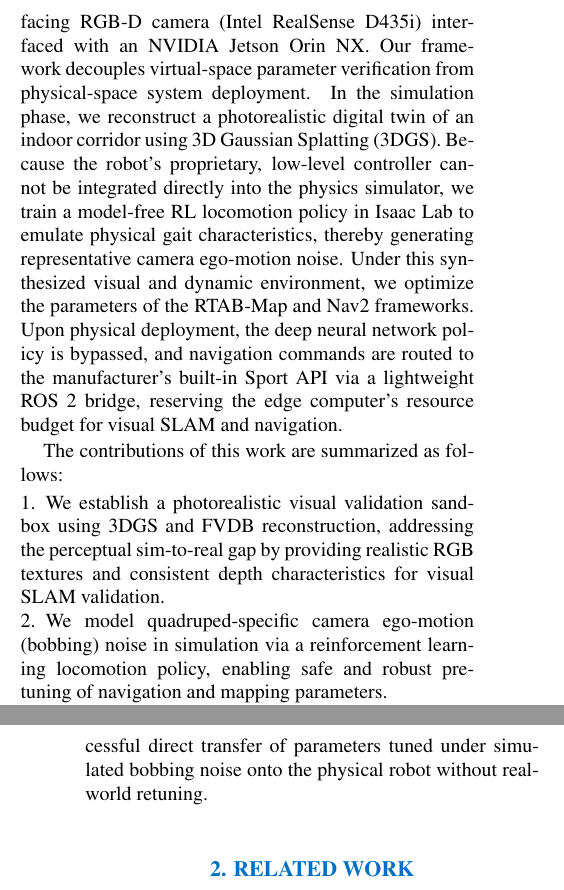
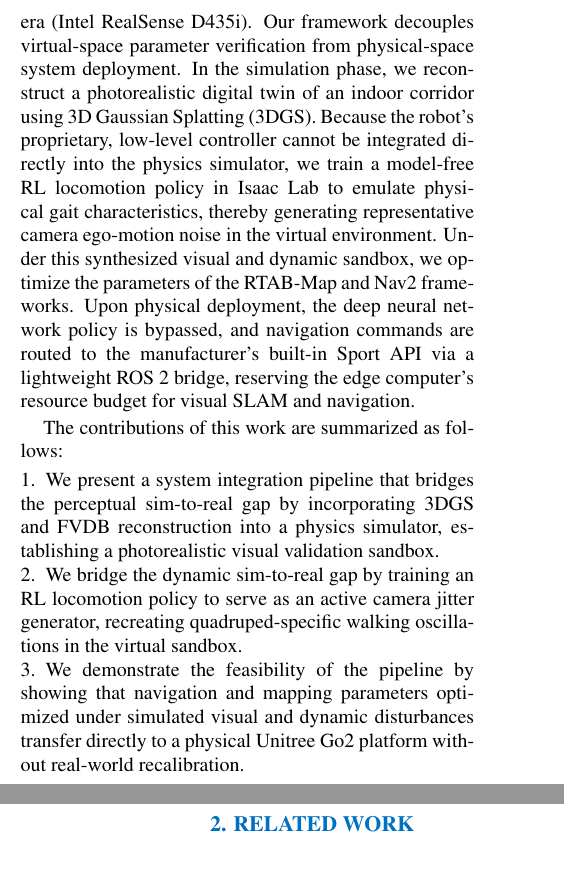
Before and after one commit to CGV-HGU/isaac-go2-ros2, a LaTeX document (ICCAS/main.tex): two parts of the columns of pages 1 and 2 of 5, joined at a grey line, cut at the place of the change. Compiled offline with pdfLaTeX.

Commit message:
Reframe paper framing to a perceptual-dynamic gap-bridging pipeline to better match physical deployment logic

```diff
--- a/ICCAS/main.tex
+++ b/ICCAS/main.tex
@@ -44,13 +44,13 @@ Autonomous quadrupedal robots have attracted substantial attention due to their
 
 However, deploying visual navigation using a single RGB-D camera on a legged platform introduces two critical sim-to-real challenges. First is the \textit{perceptual sim-to-real gap}: standard physics simulators generate synthetic environments that lack photo-realistic visual textures and depth fidelity. This discrepancy causes feature-based visual SLAM algorithms to fail during real-world deployment due to severe feature degradation and matching errors. Second is \textit{locomotion-induced ego-motion noise} (commonly referred to as bobbing noise): unlike wheeled platforms, legged locomotion inherently generates periodic, high-frequency camera oscillations. This shaking causes motion blur in the RGB stream—disrupting visual odometry (VO) tracking—and introduces temporal depth estimation discrepancies that manifest as phantom obstacles in local costmaps. Directly tuning navigation parameters to mitigate these dynamics on physical hardware is time-intensive and carries substantial risks of hardware damage from collision-induced failures.
 
-To address these limitations, we propose a practical, bifurcated Sim-to-Real integration framework for quadrupedal visual navigation utilizing a single front-facing RGB-D camera (Intel RealSense D435i) interfaced with an NVIDIA Jetson Orin NX. Our framework decouples virtual-space parameter verification from physical-space system deployment. In the simulation phase, we reconstruct a photorealistic digital twin of an indoor corridor using 3D Gaussian Splatting (3DGS). Because the robot's proprietary, low-level controller cannot be integrated directly into the physics simulator, we train a model-free RL locomotion policy in Isaac Lab to emulate physical gait characteristics, thereby generating representative camera ego-motion noise. Under this synthesized visual and dynamic environment, we optimize the parameters of the RTAB-Map and Nav2 frameworks. Upon physical deployment, the deep neural network policy is bypassed, and navigation commands are routed to the manufacturer's built-in Sport API via a lightweight ROS 2 bridge, reserving the edge computer's resource budget for visual SLAM and navigation.
+To address these limitations, we propose a practical, bifurcated gap-bridging pipeline for quadrupedal visual navigation utilizing a single front-facing RGB-D camera (Intel RealSense D435i). Our framework decouples virtual-space parameter verification from physical-space system deployment. In the simulation phase, we reconstruct a photorealistic digital twin of an indoor corridor using 3D Gaussian Splatting (3DGS). Because the robot's proprietary, low-level controller cannot be integrated directly into the physics simulator, we train a model-free RL locomotion policy in Isaac Lab to emulate physical gait characteristics, thereby generating representative camera ego-motion noise in the virtual environment. Under this synthesized visual and dynamic sandbox, we optimize the parameters of the RTAB-Map and Nav2 frameworks. Upon physical deployment, the deep neural network policy is bypassed, and navigation commands are routed to the manufacturer's built-in Sport API via a lightweight ROS 2 bridge, reserving the edge computer's resource budget for visual SLAM and navigation.
 
 The contributions of this work are summarized as follows:
 \begin{enumerate}
-    \item We establish a photorealistic visual validation sandbox using 3DGS and FVDB reconstruction, addressing the perceptual sim-to-real gap by providing realistic RGB textures and consistent depth characteristics for visual SLAM validation.
-    \item We model quadruped-specific camera ego-motion (bobbing) noise in simulation via a reinforcement learning locomotion policy, enabling safe and robust pre-tuning of navigation and mapping parameters.
-    \item We present a resource-efficient deployment architecture that interfaces high-level ROS 2 navigation commands with the robot's native Sport API, achieving successful direct transfer of parameters tuned under simulated bobbing noise onto the physical robot without real-world retuning.
+    \item We present a system integration pipeline that bridges the perceptual sim-to-real gap by incorporating 3DGS and FVDB reconstruction into a physics simulator, establishing a photorealistic visual validation sandbox.
+    \item We bridge the dynamic sim-to-real gap by training an RL locomotion policy to serve as an active camera jitter generator, recreating quadruped-specific walking oscillations in the virtual sandbox.
+    \item We demonstrate the feasibility of the pipeline by showing that navigation and mapping parameters optimized under simulated visual and dynamic disturbances transfer directly to a physical Unitree Go2 platform without real-world recalibration.
 \end{enumerate}
 
 \section{Related Work}
```
Also changed, not shown: ICCAS/main.pdf, ICCAS/main.tex (6 more changed lines).
